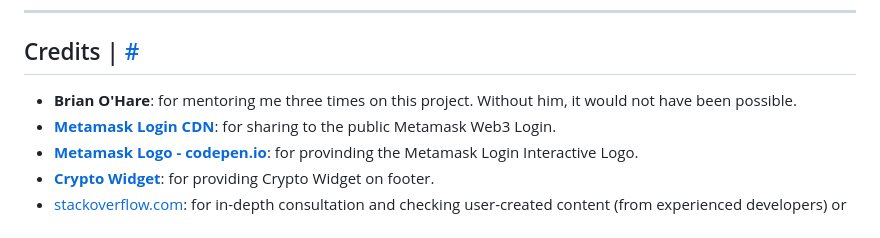
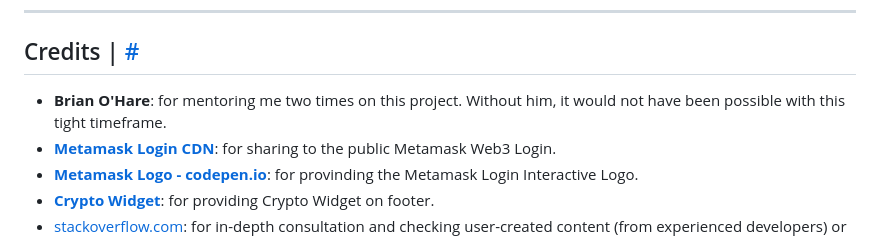
Before and after one commit to plexoio/bitplexo, a Markdown page: README.md, the part around the change. Rendered like a GitHub page.

Commit message:
docs: correct credits

```diff
--- a/README.md
+++ b/README.md
@@ -612,7 +612,7 @@ In this way, we were able to deploy our project successfully with no major issue
 
 ## Credits <a name="credits"></a> | [#](#index)
 
-- **Brian O'Hare**: for mentoring me three times on this project. Without him, it would not have been possible.
+- **Brian O'Hare**: for mentoring me two times on this project. Without him, it would not have been possible with this tight timeframe.
 - **[Metamask Login CDN](https://cdn.jsdelivr.net/npm/web3@1.5.2/dist/web3.min.js)**: for sharing to the public Metamask Web3 Login.
 - **[Metamask Logo - codepen.io](https://codepen.io/shivammathur/pen/ZVJaEy)**: for provinding the Metamask Login Interactive Logo.
 - **[Crypto Widget](https://www.cryptohopper.com/)**: for providing Crypto Widget on footer.
```
